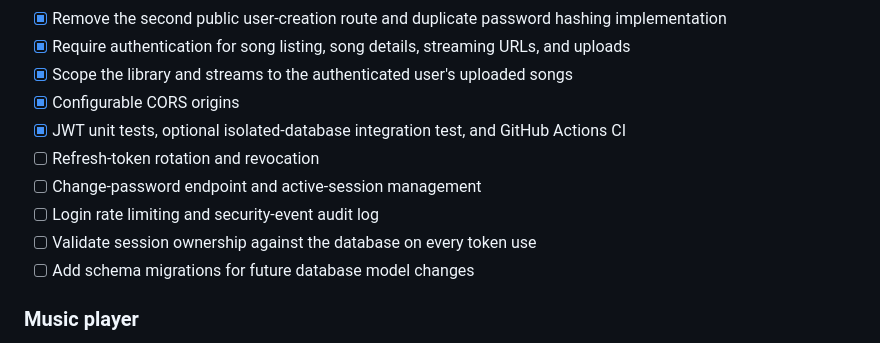
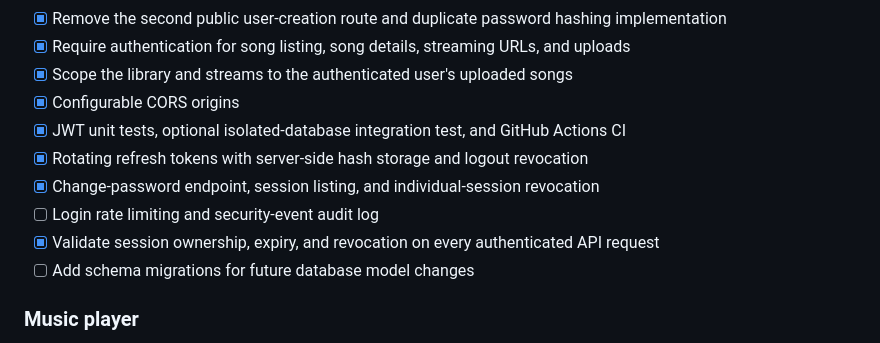
Before and after one commit to abhijitanair06-hash/Cloudtune, a Markdown page: docs/roadmap.md, the part around the change. GitHub-like rendering.

Commit message:
Mark rotating session lifecycle and revocation as implemented

```diff
--- a/docs/roadmap.md
+++ b/docs/roadmap.md
@@ -16,10 +16,10 @@ CloudTune currently uses a vanilla JavaScript frontend, a FastAPI API, PostgreSQ
 - [x] Scope the library and streams to the authenticated user's uploaded songs
 - [x] Configurable CORS origins
 - [x] JWT unit tests, optional isolated-database integration test, and GitHub Actions CI
-- [ ] Refresh-token rotation and revocation
-- [ ] Change-password endpoint and active-session management
+- [x] Rotating refresh tokens with server-side hash storage and logout revocation
+- [x] Change-password endpoint, session listing, and individual-session revocation
 - [ ] Login rate limiting and security-event audit log
-- [ ] Validate session ownership against the database on every token use
+- [x] Validate session ownership, expiry, and revocation on every authenticated API request
 - [ ] Add schema migrations for future database model changes
 
 ### Music player
```
